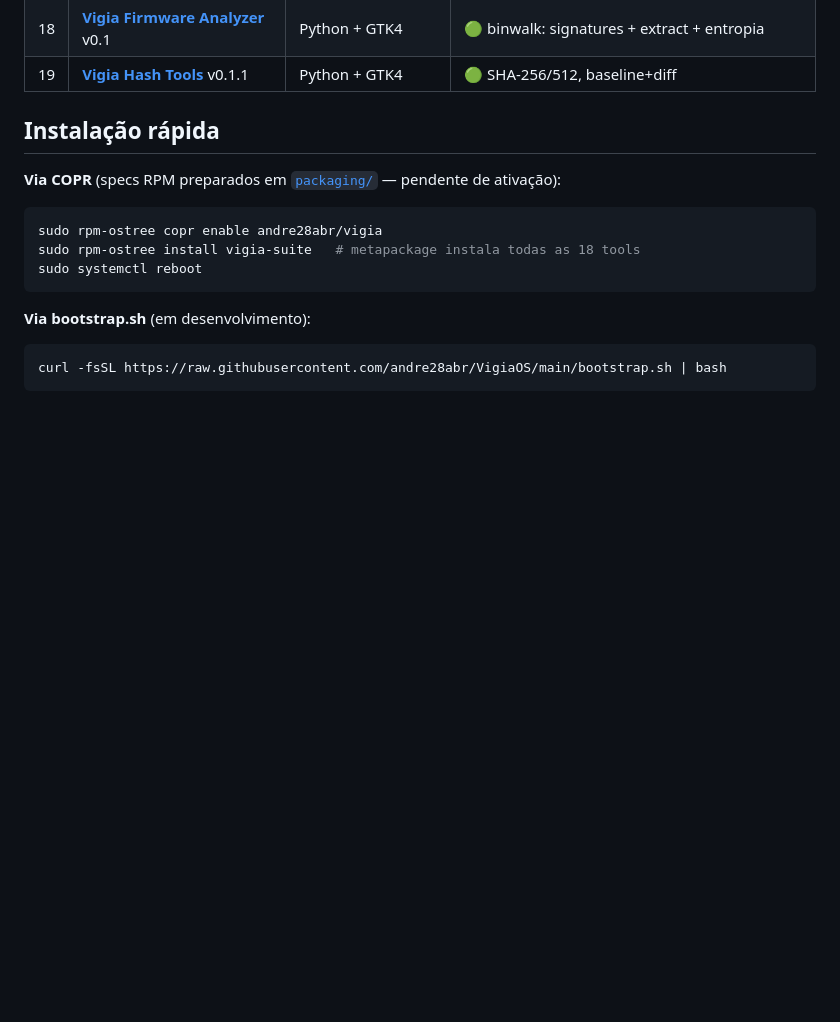
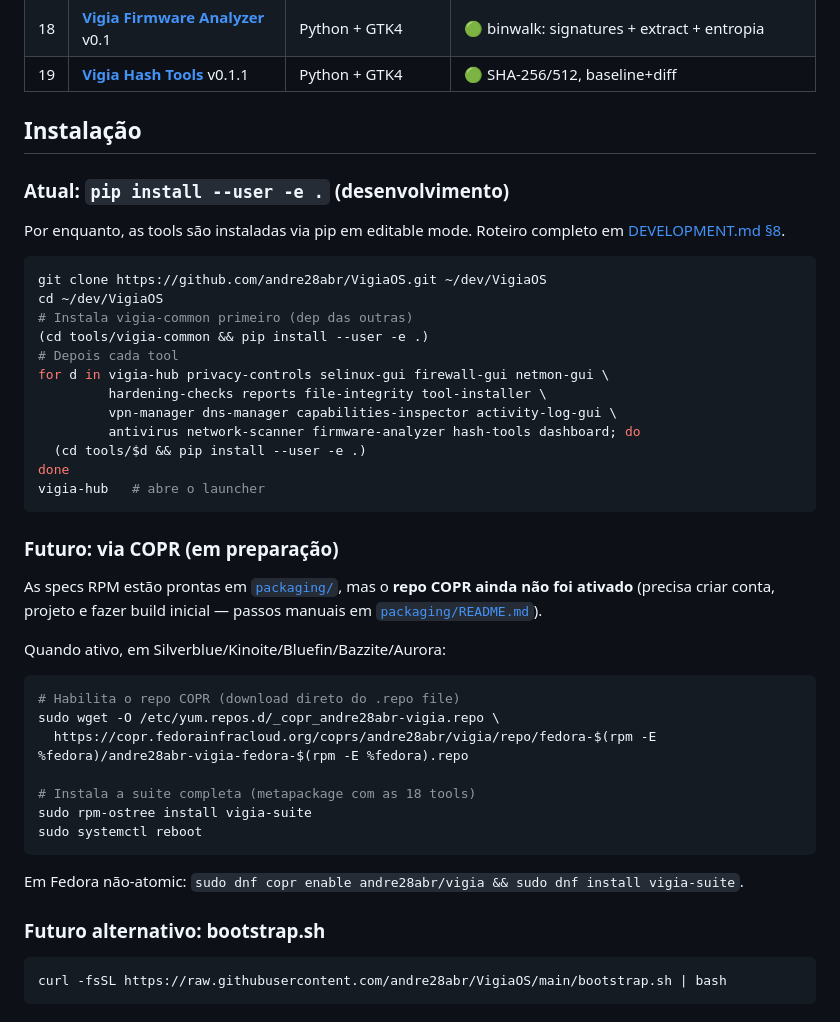
Before and after one commit to andre28abr/VigiaOS, a Markdown page: README.md, the part around the change. Rendered like a GitHub page; blank space fills up the shorter version.

````diff
--- a/README.md
+++ b/README.md
@@ -39,17 +39,50 @@ do sistema-base sem complicação.
 | 18 | **[Vigia Firmware Analyzer](tools/firmware-analyzer/)** v0.1 | Python + GTK4 | 🟢 binwalk: signatures + extract + entropia |
 | 19 | **[Vigia Hash Tools](tools/hash-tools/)** v0.1.1 | Python + GTK4 | 🟢 SHA-256/512, baseline+diff |
 
-## Instalação rápida
+## Instalação
 
-**Via COPR** (specs RPM preparados em [`packaging/`](packaging/) — pendente de ativação):
+### Atual: `pip install --user -e .` (desenvolvimento)
+
+Por enquanto, as tools são instaladas via pip em editable mode.
+Roteiro completo em [DEVELOPMENT.md §8](DEVELOPMENT.md#8-setup-numa-máquina-nova-silverblue-limpa).
 
 ```bash
-sudo rpm-ostree copr enable andre28abr/vigia
-sudo rpm-ostree install vigia-suite   # metapackage instala todas as 18 tools
+git clone https://github.com/andre28abr/VigiaOS.git ~/dev/VigiaOS
+cd ~/dev/VigiaOS
+# Instala vigia-common primeiro (dep das outras)
+(cd tools/vigia-common && pip install --user -e .)
+# Depois cada tool
+for d in vigia-hub privacy-controls selinux-gui firewall-gui netmon-gui \
+         hardening-checks reports file-integrity tool-installer \
+         vpn-manager dns-manager capabilities-inspector activity-log-gui \
+         antivirus network-scanner firmware-analyzer hash-tools dashboard; do
+  (cd tools/$d && pip install --user -e .)
+done
+vigia-hub   # abre o launcher
+```
+
+### Futuro: via COPR (em preparação)
+
+As specs RPM estão prontas em [`packaging/`](packaging/), mas o **repo
+COPR ainda não foi ativado** (precisa criar conta, projeto e fazer
+build inicial — passos manuais em
+[`packaging/README.md`](packaging/README.md)).
+
+Quando ativo, em Silverblue/Kinoite/Bluefin/Bazzite/Aurora:
+
+```bash
+# Habilita o repo COPR (download direto do .repo file)
+sudo wget -O /etc/yum.repos.d/_copr_andre28abr-vigia.repo \
+  https://copr.fedorainfracloud.org/coprs/andre28abr/vigia/repo/fedora-$(rpm -E %fedora)/andre28abr-vigia-fedora-$(rpm -E %fedora).repo
+
+# Instala a suite completa (metapackage com as 18 tools)
+sudo rpm-ostree install vigia-suite
 sudo systemctl reboot
 ```
 
-**Via bootstrap.sh** (em desenvolvimento):
+Em Fedora não-atomic: `sudo dnf copr enable andre28abr/vigia && sudo dnf install vigia-suite`.
+
+### Futuro alternativo: bootstrap.sh
 
 ```bash
 curl -fsSL https://raw.githubusercontent.com/andre28abr/VigiaOS/main/bootstrap.sh | bash
````
Also changed, not shown: packaging/README.md (+23 -8 lines).
